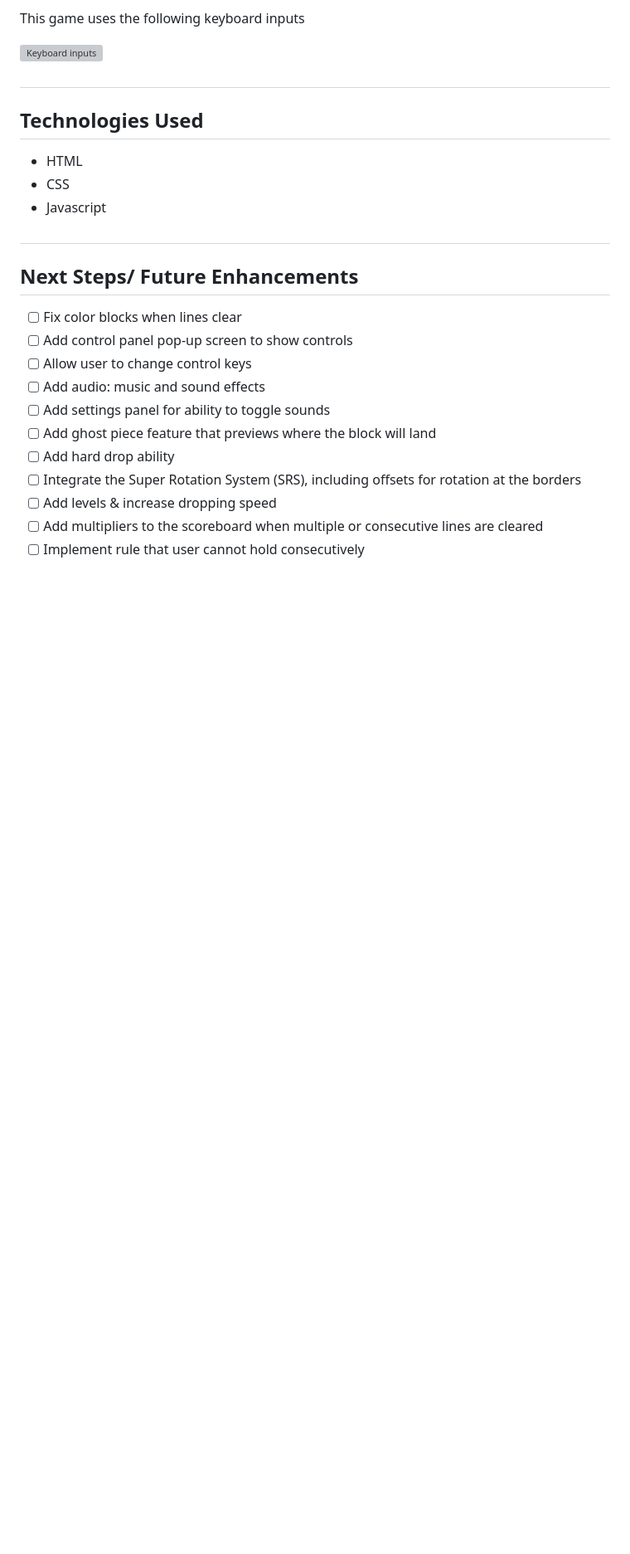
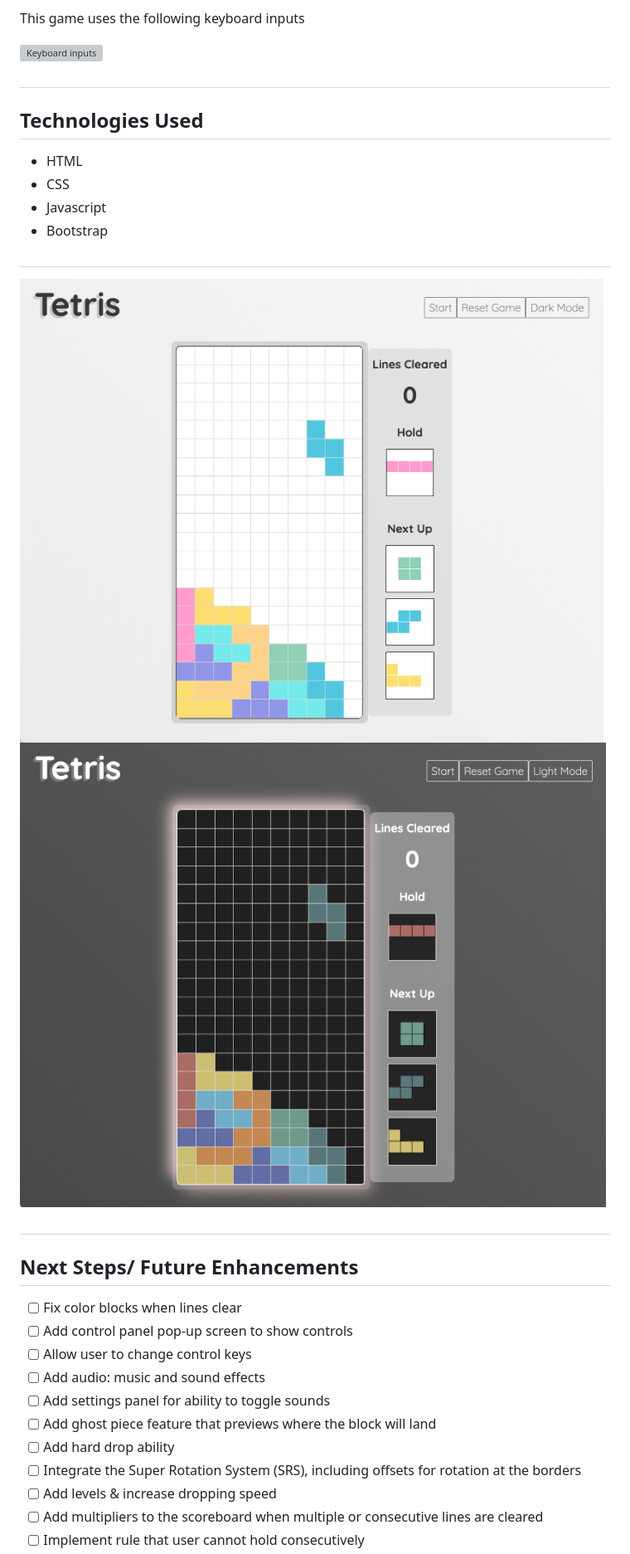
Before and after one commit to christinew2/christinew2-tetris, a Markdown page: README.md, the part around the change. Shown: that part at 83% size. Rendered like a GitHub page; pictures changed too: assets/images/dark.png (added), assets/images/light.png (added); blank space fills up the shorter version; grey boxes are pictures that could not be loaded.

Commit message:
update images on README.md

```diff
--- a/README.md
+++ b/README.md
@@ -23,6 +23,10 @@ This game uses the following keyboard inputs
 - HTML
 - CSS
 - Javascript
+- Bootstrap
+#
+![Desktop Light Mode](assets/images/light.png)
+![Desktop Dark Mode](assets/images/dark.png)
 #
 ## Next Steps/ Future Enhancements
 - [ ] Fix color blocks when lines clear
```
Also changed, not shown: assets/images/mobile.png, 1 other file.
